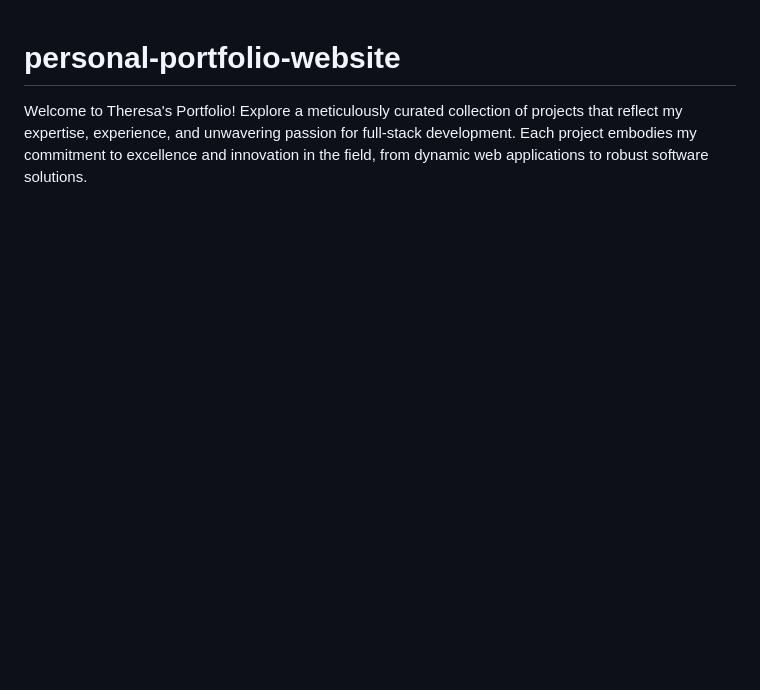
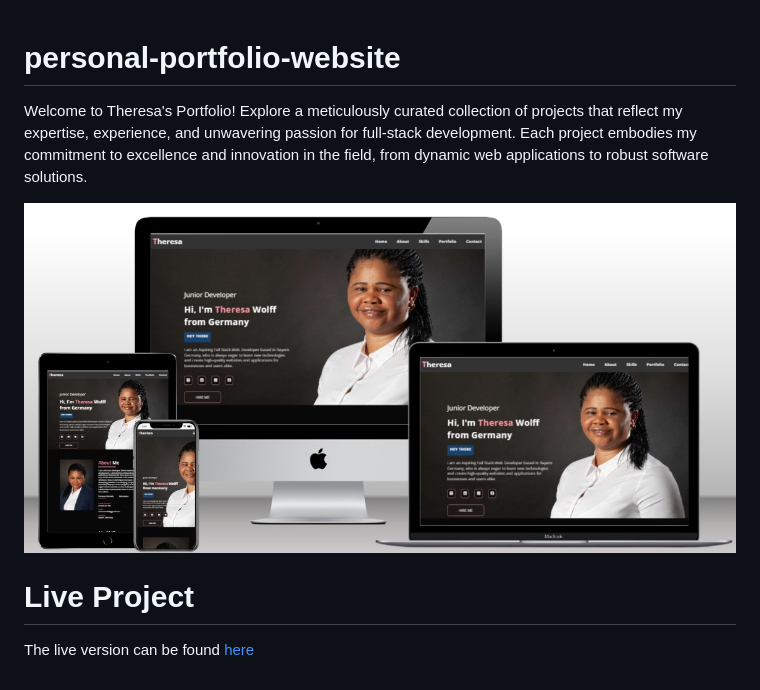
Before and after one commit to th-1982/personal-portfolio-website, a Markdown page: README.md, the part around the change. GitHub-like rendering; pictures changed too: readme_img/mockup-personal-portfolio.jpg (added); blank space fills up the shorter version.

Commit message:
Add readme folder with images for the readme

```diff
--- a/README.md
+++ b/README.md
@@ -1,2 +1,7 @@
 # personal-portfolio-website
 Welcome to Theresa's Portfolio! Explore a meticulously curated collection of projects that reflect my expertise, experience, and unwavering passion for full-stack development. Each project embodies my commitment to excellence and innovation in the field, from dynamic web applications to robust software solutions.
+
+![Mockup](readme_img/mockup-personal-portfolio.jpg)
+
+# Live Project
+The live version can be found [here](https://th-1982.github.io/personal-portfolio-website/)
```
Also changed, not shown: 1 other file.
